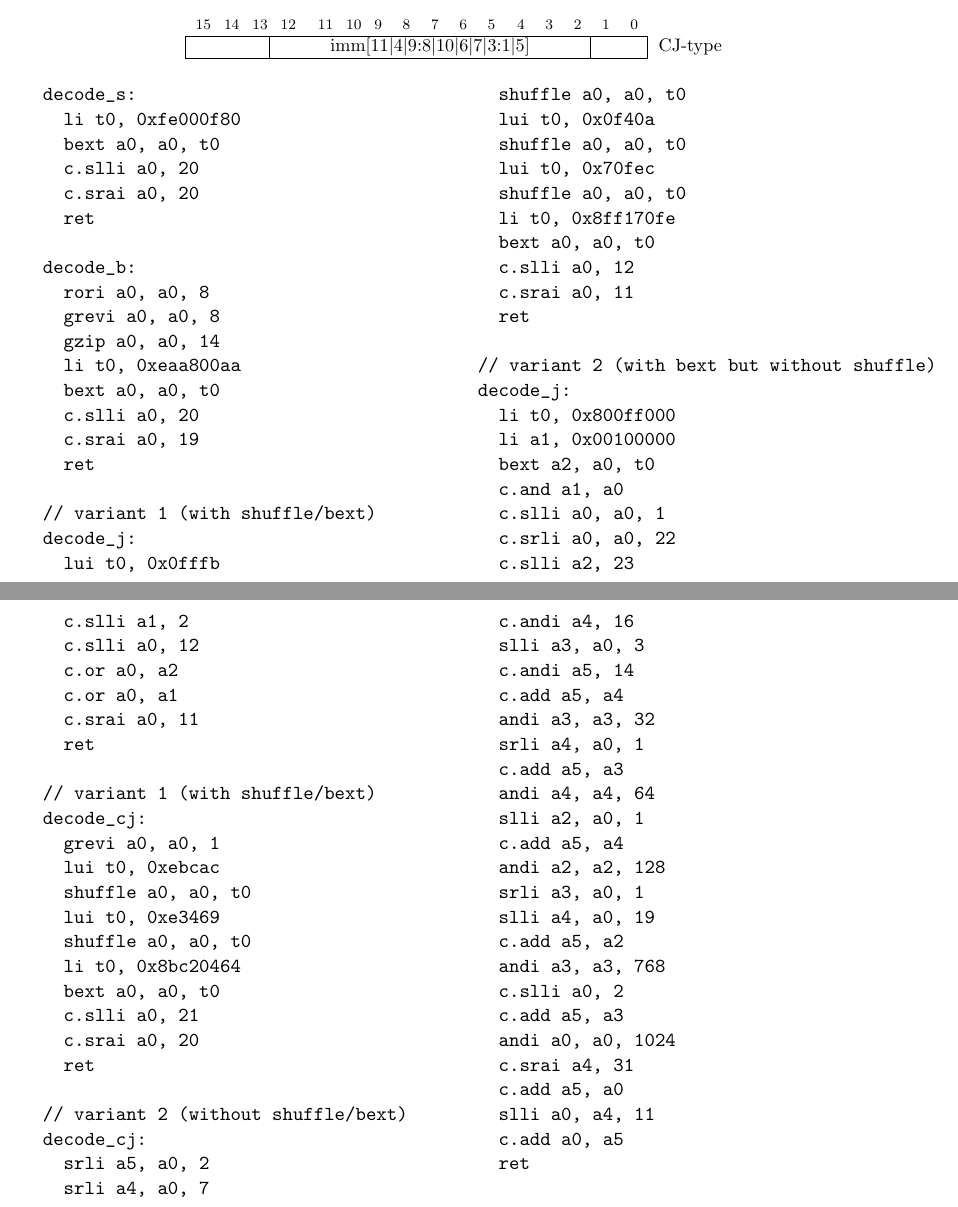
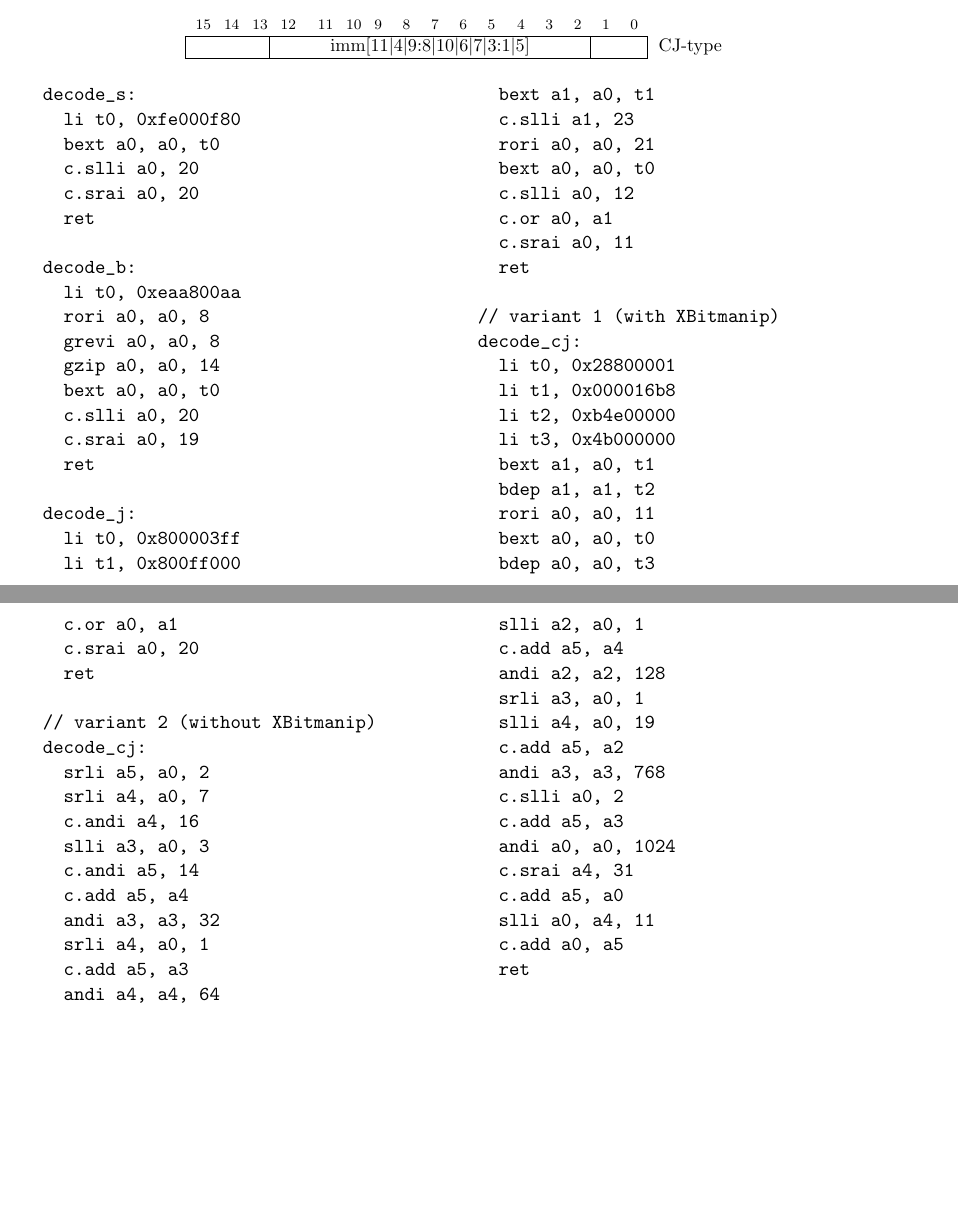
Before and after one commit to riscv/riscv-bitmanip, a LaTeX book (xbitmanip.tex, which reads eval.tex): two parts of pages 29 and 30 of 37, joined at a grey line, cut so that both start at the same text, the shorter picture padded with empty space. Compiled offline with pdfLaTeX.

Commit message:
Refactoring cproofs
Signed-off-by: Clifford Wolf <clifford@clifford.at>

```diff
--- a/eval.tex
+++ b/eval.tex
@@ -246,59 +246,43 @@ sleeve''-examples for real-world bit permutations.
     ret
 
   decode_b:
+    li t0, 0xeaa800aa
     rori a0, a0, 8
     grevi a0, a0, 8
     gzip a0, a0, 14
-    li t0, 0xeaa800aa
     bext a0, a0, t0
     c.slli a0, 20
     c.srai a0, 19
     ret
 
-  // variant 1 (with shuffle/bext)
   decode_j:
-    lui t0, 0x0fffb
-    shuffle a0, a0, t0
-    lui t0, 0x0f40a
-    shuffle a0, a0, t0
-    lui t0, 0x70fec
-    shuffle a0, a0, t0
-    li t0, 0x8ff170fe
+    li t0, 0x800003ff
+    li t1, 0x800ff000
+    bext a1, a0, t1
+    c.slli a1, 23
+    rori a0, a0, 21
     bext a0, a0, t0
     c.slli a0, 12
-    c.srai a0, 11
-    ret
-
-  // variant 2 (with bext but without shuffle)
-  decode_j:
-    li t0, 0x800ff000
-    li a1, 0x00100000
-    bext a2, a0, t0
-    c.and a1, a0
-    c.slli a0, a0, 1
-    c.srli a0, a0, 22
-    c.slli a2, 23
-    c.slli a1, 2
-    c.slli a0, 12
-    c.or a0, a2
     c.or a0, a1
     c.srai a0, 11
     ret
 
-  // variant 1 (with shuffle/bext)
+  // variant 1 (with XBitmanip)
   decode_cj:
-    grevi a0, a0, 1
-    lui t0, 0xebcac
-    shuffle a0, a0, t0
-    lui t0, 0xe3469
-    shuffle a0, a0, t0
-    li t0, 0x8bc20464
+    li t0, 0x28800001
+    li t1, 0x000016b8
+    li t2, 0xb4e00000
+    li t3, 0x4b000000
+    bext a1, a0, t1
+    bdep a1, a1, t2
+    rori a0, a0, 11
     bext a0, a0, t0
-    c.slli a0, 21
+    bdep a0, a0, t3
+    c.or a0, a1
     c.srai a0, 20
     ret
 
-  // variant 2 (without shuffle/bext)
+  // variant 2 (without XBitmanip)
   decode_cj:
     srli a5, a0, 2
     srli a4, a0, 7
```
Also changed, not shown: 12 other files.
